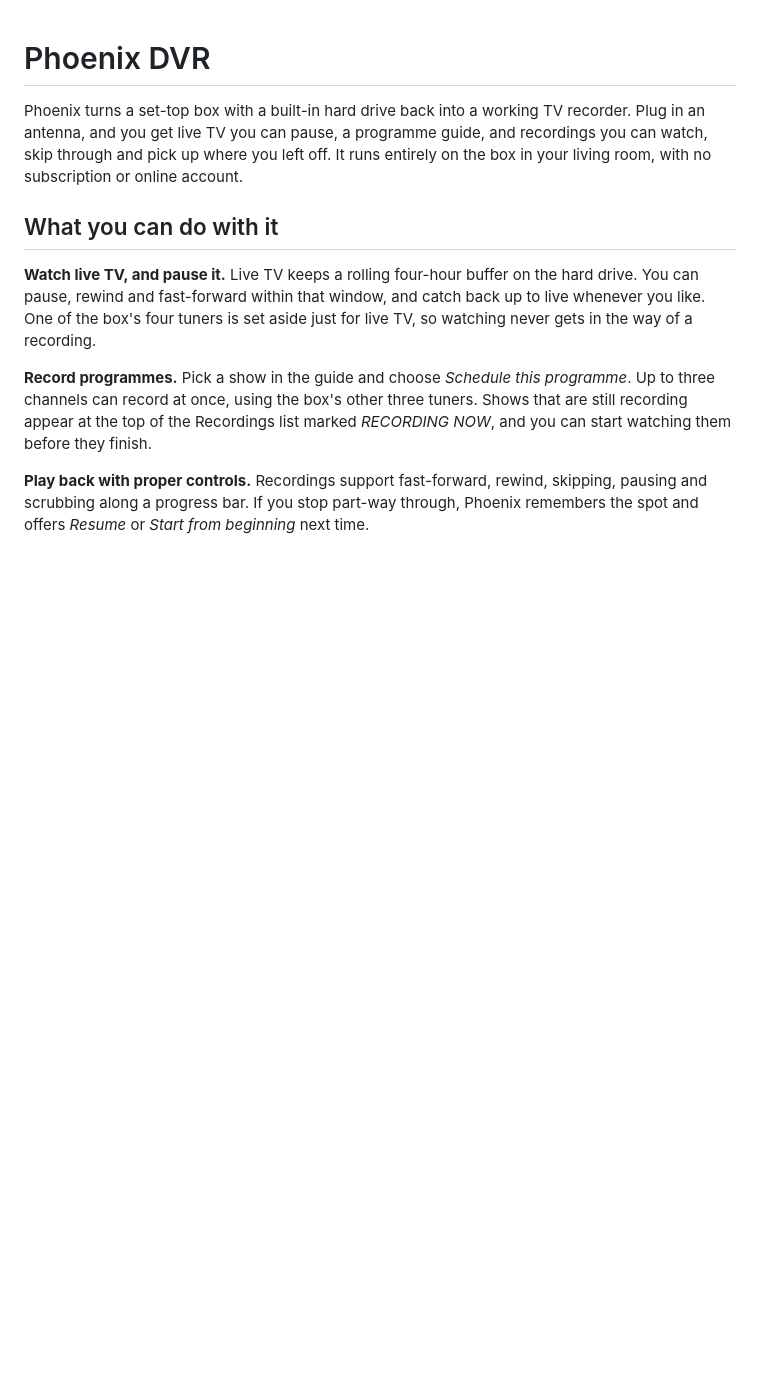
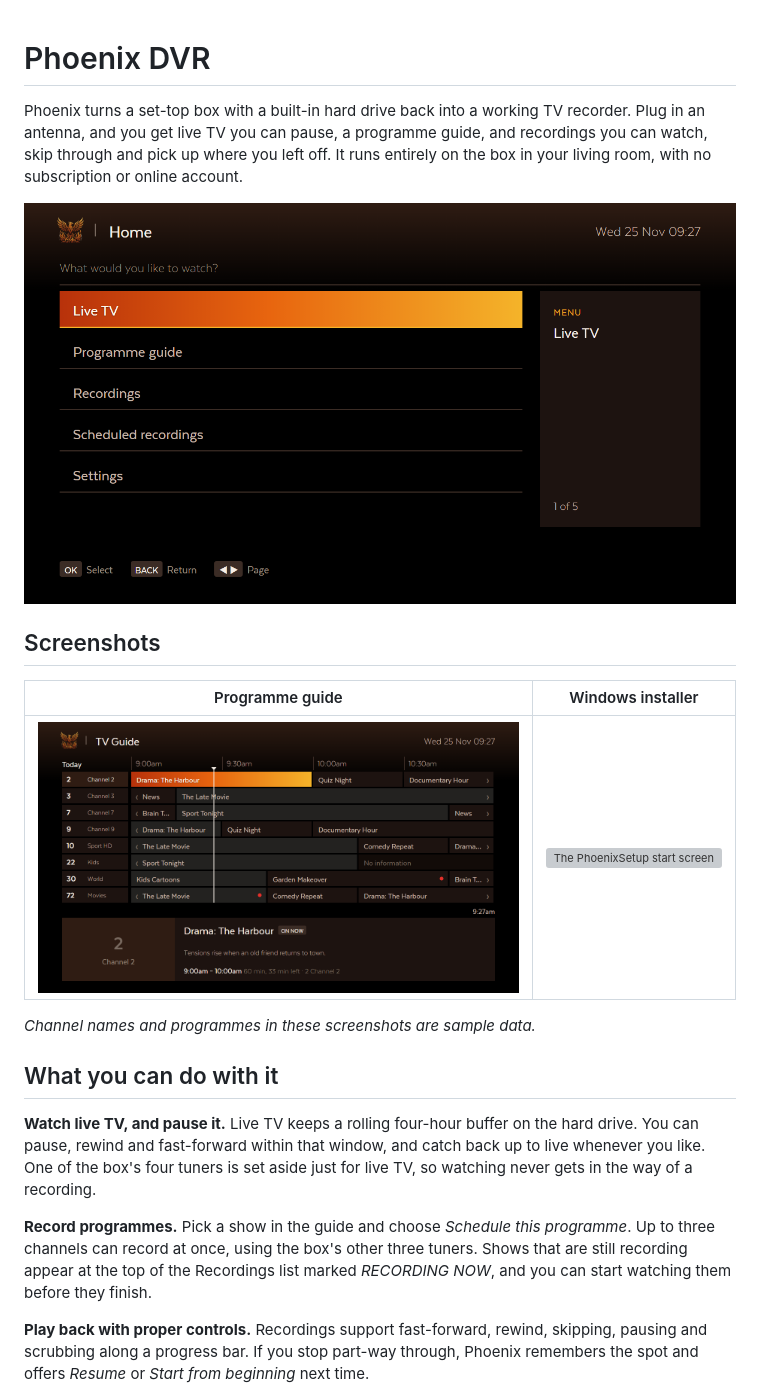
Before and after one commit to smd81734/PhoenixDVR, a Markdown page: README.md, the part around one of its changes. Rendered like a GitHub page; pictures changed too: docs/images/main-menu.png (added), docs/images/tv-guide.png (added); blank space fills up the shorter version; grey boxes are pictures that could not be loaded.

```diff
--- a/README.md
+++ b/README.md
@@ -5,6 +5,16 @@ recorder. Plug in an antenna, and you get live TV you can pause, a programme
 guide, and recordings you can watch, skip through and pick up where you left off.
 It runs entirely on the box in your living room, with no subscription or online
 account.
+
+![The Phoenix main menu on the TV](docs/images/main-menu.png)
+
+## Screenshots
+
+| Programme guide | Windows installer |
+|---|---|
+| ![The grid programme guide](docs/images/tv-guide.png) | ![The PhoenixSetup start screen](docs/images/installer-home.png) |
+
+*Channel names and programmes in these screenshots are sample data.*
 
 ## What you can do with it
 
```
Also changed, not shown: other parts of README.md (+25 -2 lines).
